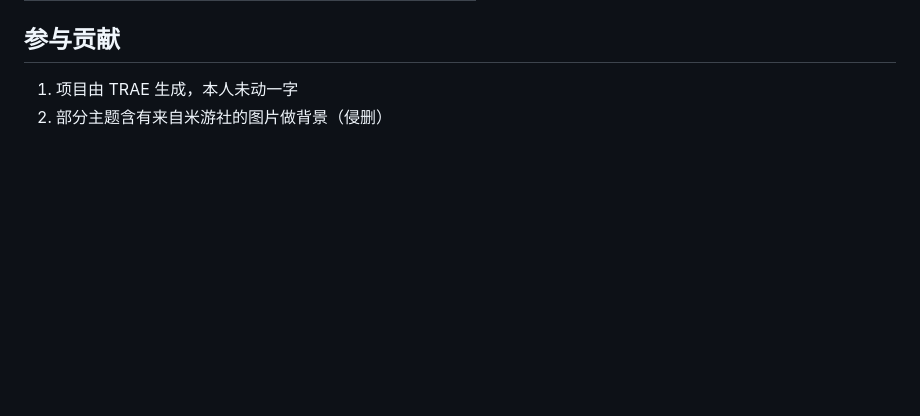
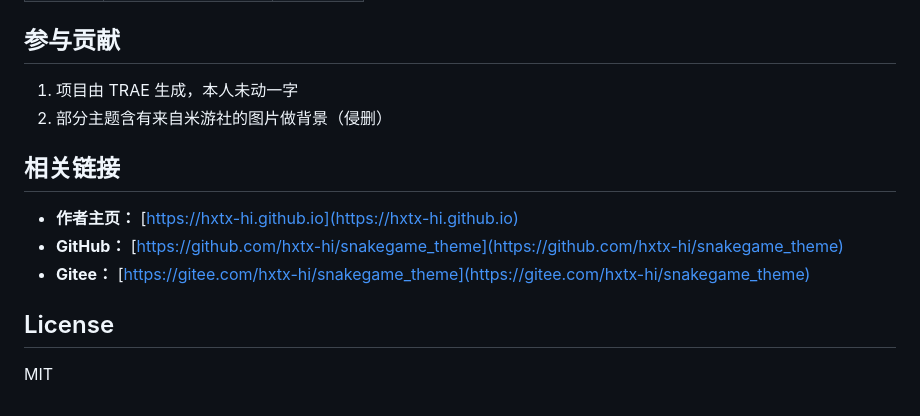
Before and after one commit to hxtx-hi/snakegame_theme, a Markdown page: README.md, the part around the change printed below. Drawn GitHub-style; blank space fills up the shorter version.

```diff
--- a/README.md
+++ b/README.md
@@ -46,3 +54,13 @@ snakegame_theme/
 
 1. 项目由 TRAE 生成，本人未动一字
 2. 部分主题含有来自米游社的图片做背景（侵删）
+
+## 相关链接
+
+- **作者主页：** [https://hxtx-hi.github.io](https://hxtx-hi.github.io)
+- **GitHub：** [https://github.com/hxtx-hi/snakegame_theme](https://github.com/hxtx-hi/snakegame_theme)
+- **Gitee：** [https://gitee.com/hxtx-hi/snakegame_theme](https://gitee.com/hxtx-hi/snakegame_theme)
+
+## License
+
+MIT
```
Also changed, not shown: other parts of README.md (+14 -6 lines), banner.jpg (added), 1 other file.
